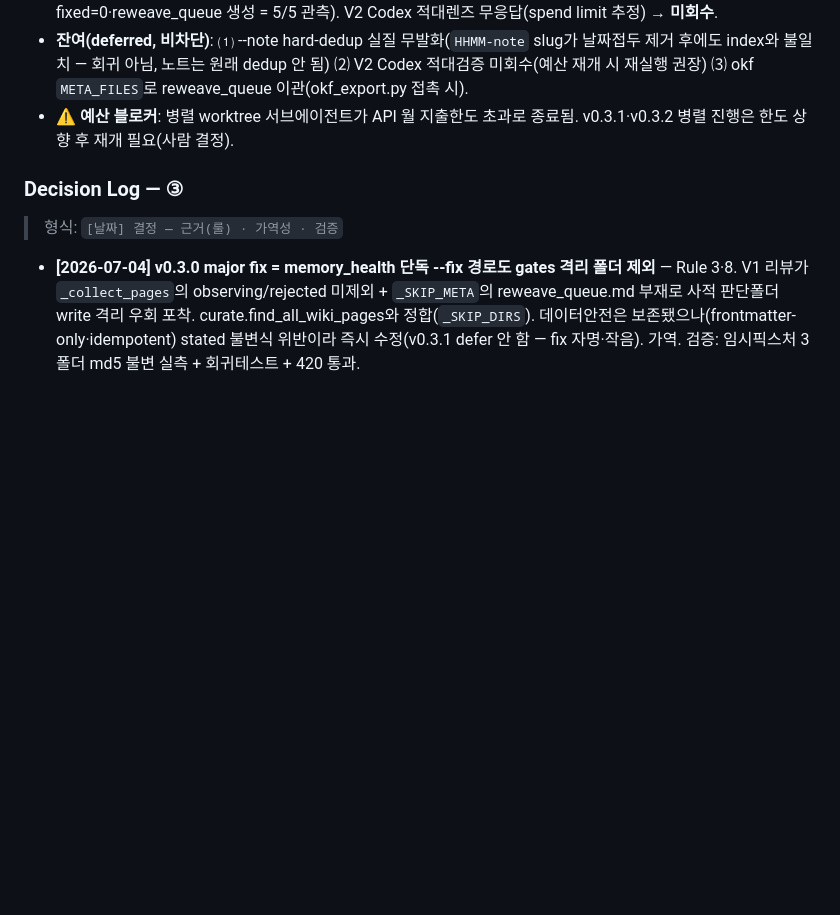
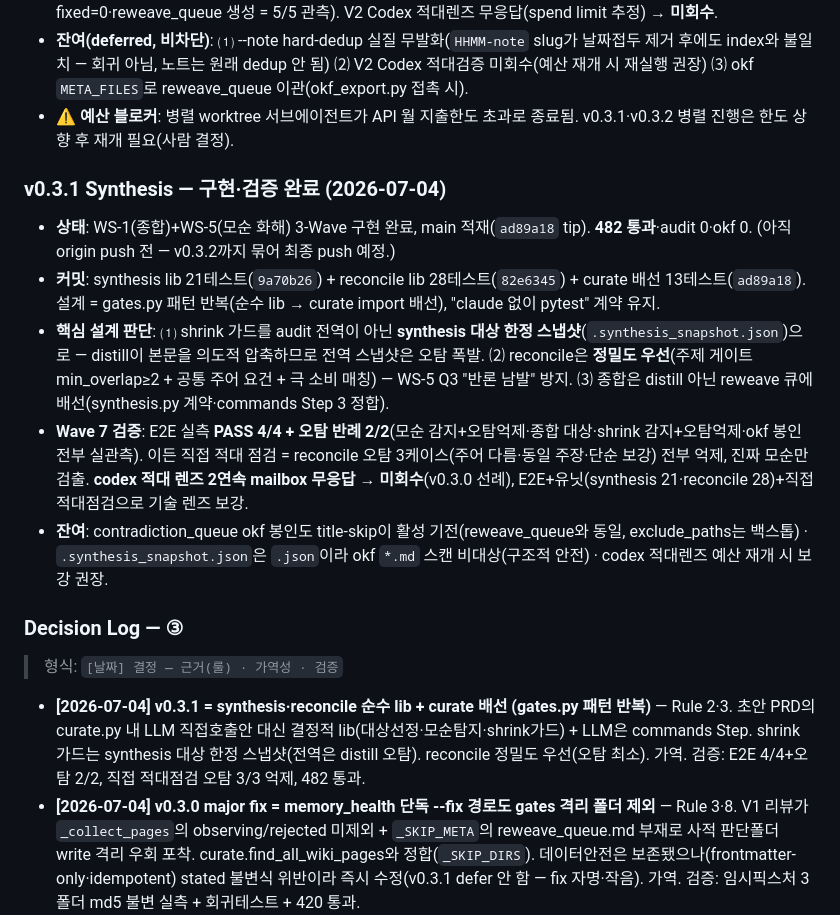
Before and after one commit to kimsanguine/llm-brain, a Markdown page: docs/PROGRESS.md, the part around the change. Drawn GitHub-style; blank space fills up the shorter version.

Commit message:
docs(progress): v0.3.1 Synthesis 구현·검증 완료 (E2E 4/4+오탐 2/2)
WS-1 종합·WS-5 모순 화해. synthesis/reconcile 순수 lib + curate 배선.
shrink 가드=synthesis 한정 스냅샷, reconcile 정밀도 우선. codex 미회수(선례).

Co-Authored-By: Claude Fable 5 <noreply@anthropic.com>
Claude-Session: https://claude.ai/code/session_01P1Bqrzotp8QY9qkBohAvZ4

```diff
--- a/docs/PROGRESS.md
+++ b/docs/PROGRESS.md
@@ -41,8 +41,16 @@
 - **잔여(deferred, 비차단)**: ⑴ --note hard-dedup 실질 무발화(`HHMM-note` slug가 날짜접두 제거 후에도 index와 불일치 — 회귀 아님, 노트는 원래 dedup 안 됨) ⑵ V2 Codex 적대검증 미회수(예산 재개 시 재실행 권장) ⑶ okf `META_FILES`로 reweave_queue 이관(okf_export.py 접촉 시).
 - **⚠ 예산 블로커**: 병렬 worktree 서브에이전트가 API 월 지출한도 초과로 종료됨. v0.3.1·v0.3.2 병렬 진행은 한도 상향 후 재개 필요(사람 결정).
 
+### v0.3.1 Synthesis — 구현·검증 완료 (2026-07-04)
+- **상태**: WS-1(종합)+WS-5(모순 화해) 3-Wave 구현 완료, main 적재(`ad89a18` tip). **482 통과**·audit 0·okf 0. (아직 origin push 전 — v0.3.2까지 묶어 최종 push 예정.)
+- **커밋**: synthesis lib 21테스트(`9a70b26`) + reconcile lib 28테스트(`82e6345`) + curate 배선 13테스트(`ad89a18`). 설계 = gates.py 패턴 반복(순수 lib → curate import 배선), "claude 없이 pytest" 계약 유지.
+- **핵심 설계 판단**: ⑴ shrink 가드를 audit 전역이 아닌 **synthesis 대상 한정 스냅샷**(`.synthesis_snapshot.json`)으로 — distill이 본문을 의도적 압축하므로 전역 스냅샷은 오탐 폭발. ⑵ reconcile은 **정밀도 우선**(주제 게이트 min_overlap≥2 + 공통 주어 요건 + 극 소비 매칭) — WS-5 Q3 "반론 남발" 방지. ⑶ 종합은 distill 아닌 reweave 큐에 배선(synthesis.py 계약·commands Step 3 정합).
+- **Wave 7 검증**: E2E 실측 **PASS 4/4 + 오탐 반례 2/2**(모순 감지+오탐억제·종합 대상·shrink 감지+오탐억제·okf 봉인 전부 실관측). 이든 직접 적대 점검 = reconcile 오탐 3케이스(주어 다름·동일 주장·단순 보강) 전부 억제, 진짜 모순만 검출. **codex 적대 렌즈 2연속 mailbox 무응답 → 미회수**(v0.3.0 선례), E2E+유닛(synthesis 21·reconcile 28)+직접 적대점검으로 기술 렌즈 보강.
+- **잔여**: contradiction_queue okf 봉인도 title-skip이 활성 기전(reweave_queue와 동일, exclude_paths는 백스톱) · `.synthesis_snapshot.json`은 `.json`이라 okf `*.md` 스캔 비대상(구조적 안전) · codex 적대렌즈 예산 재개 시 보강 권장.
+
 ### Decision Log — ③
 > 형식: `[날짜] 결정 — 근거(룰) · 가역성 · 검증`
+- **[2026-07-04] v0.3.1 = synthesis·reconcile 순수 lib + curate 배선 (gates.py 패턴 반복)** — Rule 2·3. 초안 PRD의 curate.py 내 LLM 직접호출안 대신 결정적 lib(대상선정·모순탐지·shrink가드) + LLM은 commands Step. shrink 가드는 synthesis 대상 한정 스냅샷(전역은 distill 오탐). reconcile 정밀도 우선(오탐 최소). 가역. 검증: E2E 4/4+오탐 2/2, 직접 적대점검 오탐 3/3 억제, 482 통과.
 - **[2026-07-04] v0.3.0 major fix = memory_health 단독 --fix 경로도 gates 격리 폴더 제외** — Rule 3·8. V1 리뷰가 `_collect_pages`의 observing/rejected 미제외 + `_SKIP_META`의 reweave_queue.md 부재로 사적 판단폴더 write 격리 우회 포착. curate.find_all_wiki_pages와 정합(`_SKIP_DIRS`). 데이터안전은 보존됐으나(frontmatter-only·idempotent) stated 불변식 위반이라 즉시 수정(v0.3.1 defer 안 함 — fix 자명·작음). 가역. 검증: 임시픽스처 3폴더 md5 불변 실측 + 회귀테스트 + 420 통과.
 - **[2026-07-04] V3 E2E 예산초과 → 메인 세션 직접 실측 대체** — Rule 4·8. 서브에이전트가 API 한도로 죽어 "테스트 green ≠ 작동" 실측을 메인이 직접 수행(5/5 관측). 단일 렌즈 불신 원칙상 V2 Codex 미회수는 잔여로 남김(예산 재개 시 보강). 가역. 검증: reweave 실경로 CLI 관측 인용.
 - **[2026-07-04] 초안 PRD 검증 = 2-에이전트 크로스체크 (사실 주장 11항 검증 + 구현 지형 8항)** — Rule 4·1. 결과: 설계안(§4 ③)이 v0.2.0 계약·자산과 마찰 7건(블로킹 3) → 개정 후 이관. 가역. 검증: 항목별 file:line 실측 대조.
```
